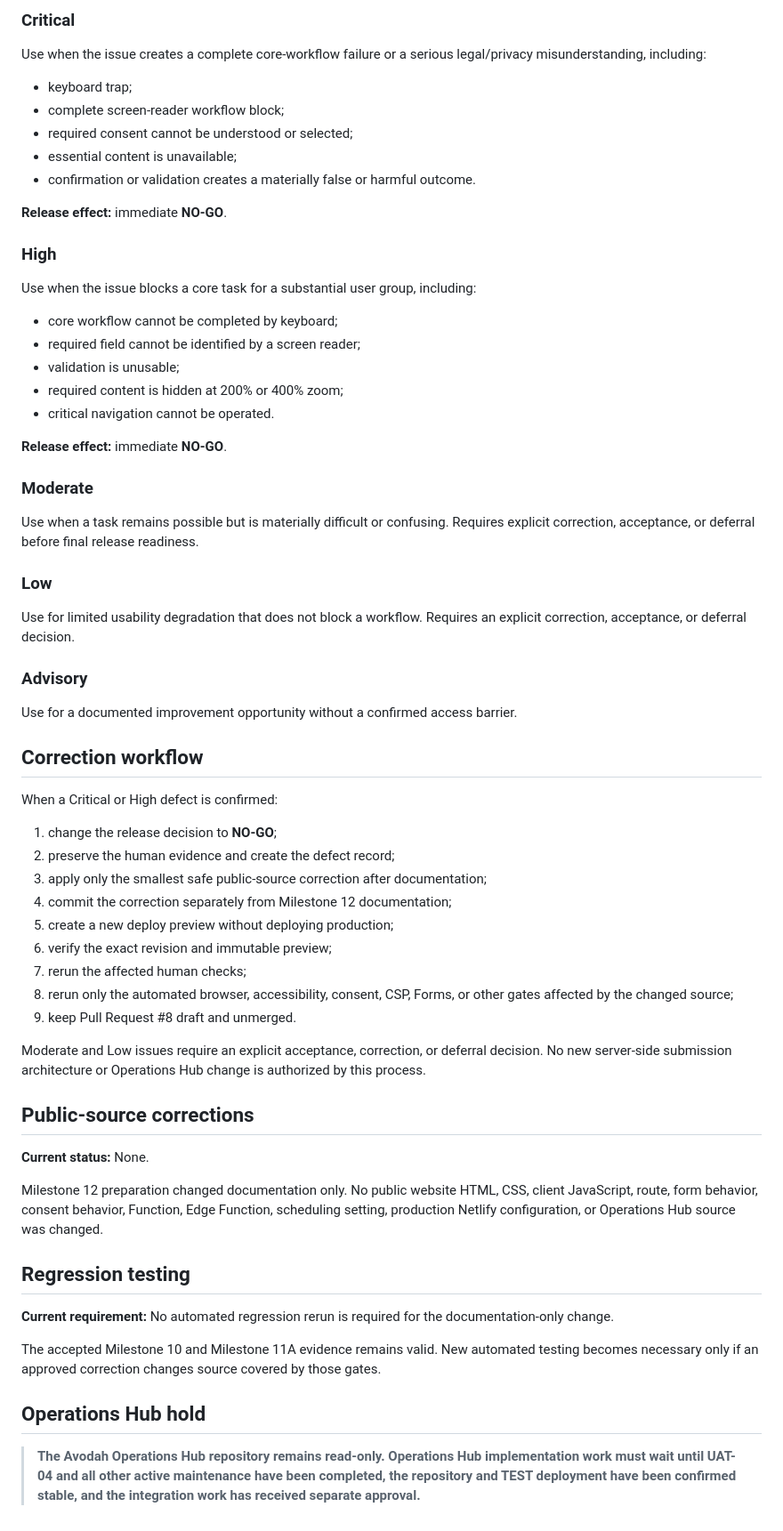
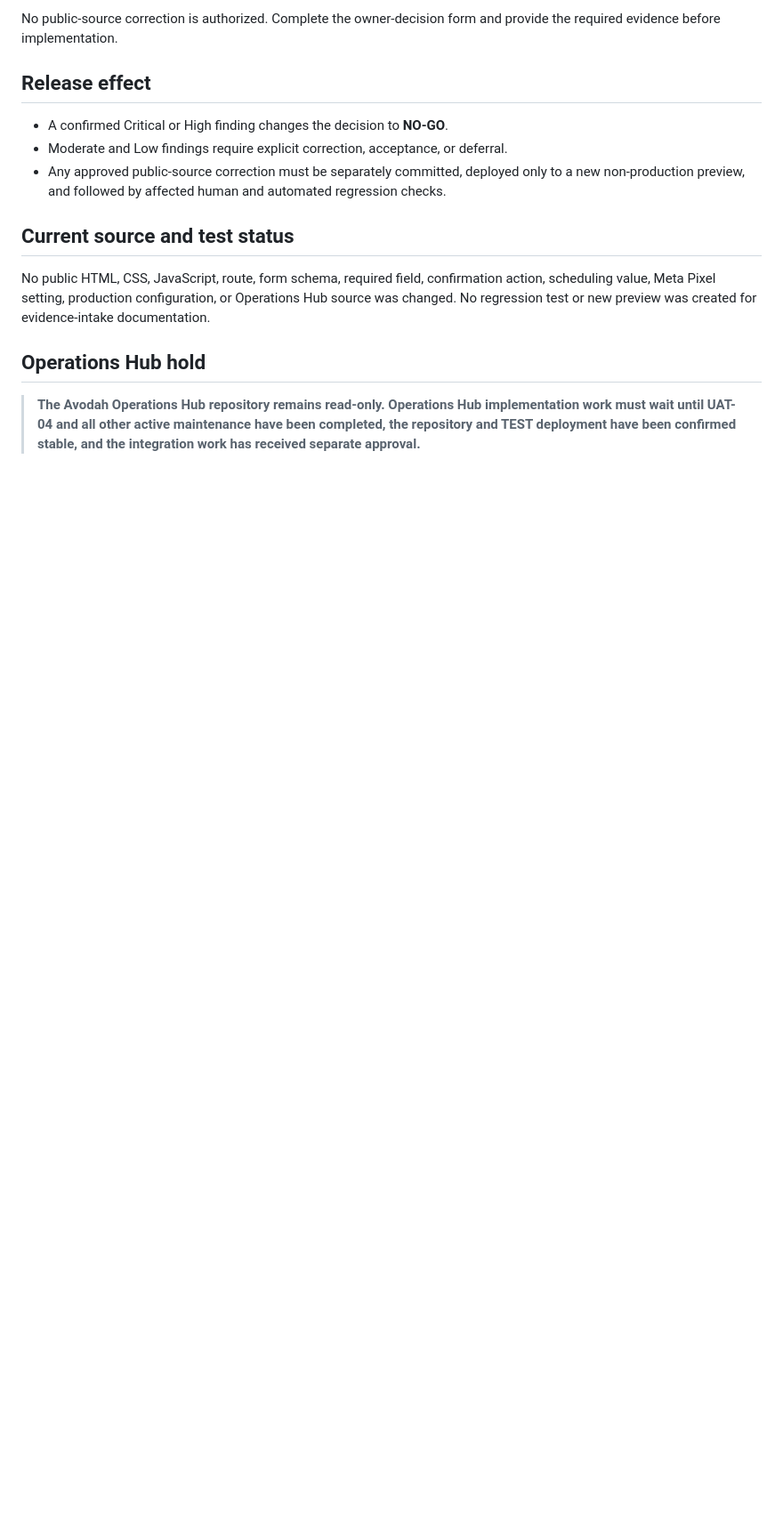
Before and after one commit to Jpelotea/avodahwealthadvisory, a Markdown page: docs/release/milestone-12-open-defects.md, the part around one of its changes. Shown at 89% size. Rendered like a GitHub page; blank space fills up the shorter version.

```diff
--- a/docs/release/milestone-12-open-defects.md
+++ b/docs/release/milestone-12-open-defects.md
@@ -53,67 +42,15 @@ For each human result marked **FAIL** or **PARTIAL**, append a defect record usi
 
-### Critical
+No public-source correction is authorized. Complete the owner-decision form and provide the required evidence before implementation.
 
-Use when the issue creates a complete core-workflow failure or a serious legal/privacy misunderstanding, including:
+## Release effect
 
-- keyboard trap;
-- complete screen-reader workflow block;
-- required consent cannot be understood or selected;
-- essential content is unavailable;
-- confirmation or validation creates a materially false or harmful outcome.
+- A confirmed Critical or High finding changes the decision to **NO-GO**.
+- Moderate and Low findings require explicit correction, acceptance, or deferral.
+- Any approved public-source correction must be separately committed, deployed only to a new non-production preview, and followed by affected human and automated regression checks.
 
-**Release effect:** immediate **NO-GO**.
+## Current source and test status
 
-### High
-
-Use when the issue blocks a core task for a substantial user group, including:
-
-- core workflow cannot be completed by keyboard;
-- required field cannot be identified by a screen reader;
-- validation is unusable;
-- required content is hidden at 200% or 400% zoom;
-- critical navigation cannot be operated.
-
-**Release effect:** immediate **NO-GO**.
-
-### Moderate
-
-Use when a task remains possible but is materially difficult or confusing. Requires explicit correction, acceptance, or deferral before final release readiness.
-
-### Low
-
-Use for limited usability degradation that does not block a workflow. Requires an explicit correction, acceptance, or deferral decision.
-
-### Advisory
-
-Use for a documented improvement opportunity without a confirmed access barrier.
-
-## Correction workflow
-
-When a Critical or High defect is confirmed:
-
-1. change the release decision to **NO-GO**;
-2. preserve the human evidence and create the defect record;
-3. apply only the smallest safe public-source correction after documentation;
-4. commit the correction separately from Milestone 12 documentation;
-5. create a new deploy preview without deploying production;
-6. verify the exact revision and immutable preview;
-7. rerun the affected human checks;
-8. rerun only the automated browser, accessibility, consent, CSP, Forms, or other gates affected by the changed source;
-9. keep Pull Request #8 draft and unmerged.
-
-Moderate and Low issues require an explicit acceptance, correction, or deferral decision. No new server-side submission architecture or Operations Hub change is authorized by this process.
-
-## Public-source corrections
-
-**Current status:** None.
-
-Milestone 12 preparation changed documentation only. No public website HTML, CSS, client JavaScript, route, form behavior, consent behavior, Function, Edge Function, scheduling setting, production Netlify configuration, or Operations Hub source was changed.
-
-## Regression testing
-
-**Current requirement:** No automated regression rerun is required for the documentation-only change.
-
-The accepted Milestone 10 and Milestone 11A evidence remains valid. New automated testing becomes necessary only if an approved correction changes source covered by those gates.
+No public HTML, CSS, JavaScript, route, form schema, required field, confirmation action, scheduling value, Meta Pixel setting, production configuration, or Operations Hub source was changed. No regression test or new preview was created for evidence-intake documentation.
 
 ## Operations Hub hold
 
```
Also changed, not shown: other parts of docs/release/milestone-12-open-defects.md (+27 -38 lines).
